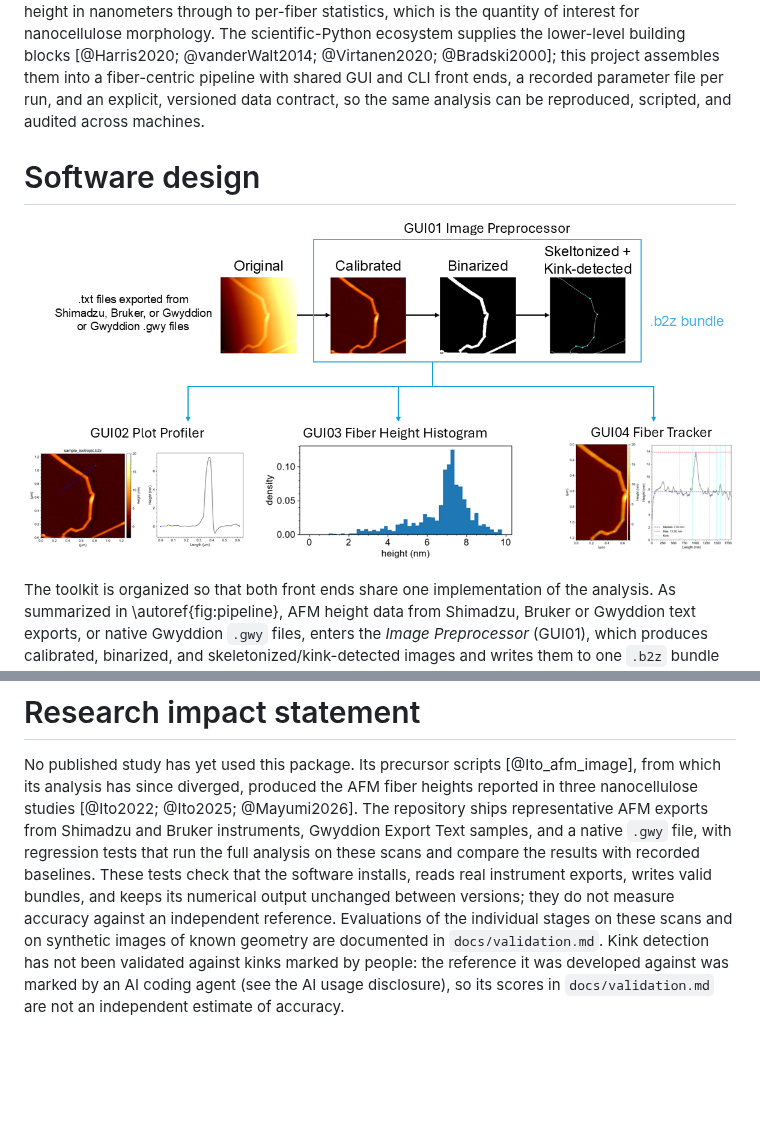
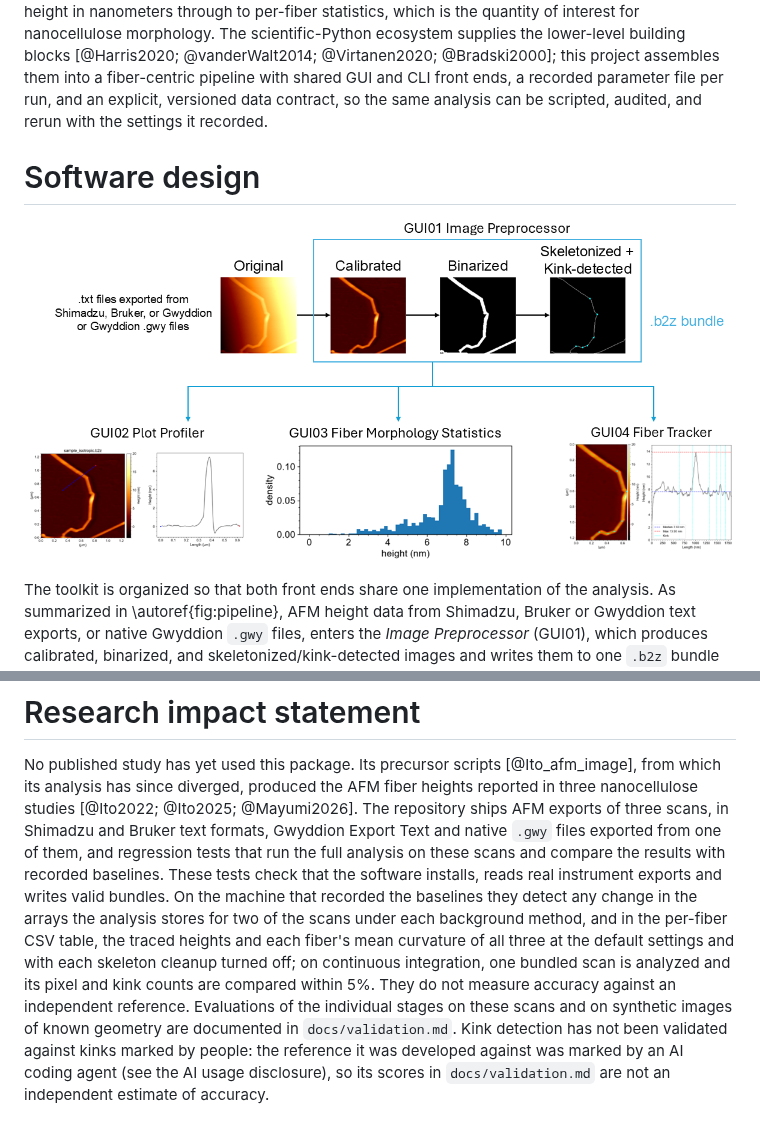
Before and after one commit to FibrousBiomaterials/AFM_Nanofiber_Analyzer, a Markdown page: paper.md, 2 parts joined by grey strips. Rendered like a GitHub page; pictures changed too: figures/pipeline.png; blank space fills up the shorter version.

```diff
--- a/paper.md
+++ b/paper.md
@@ -137,7 +133,7 @@ interest for nanocellulose morphology. The scientific-Python ecosystem supplies
 the lower-level building blocks [@Harris2020; @vanderWalt2014; @Virtanen2020;
 @Bradski2000]; this project assembles them into a fiber-centric pipeline with
 shared GUI and CLI front ends, a recorded parameter file per run, and an explicit, versioned data contract, so the same
-analysis can be reproduced, scripted, and audited across machines.
+analysis can be scripted, audited, and rerun with the settings it recorded.
 
 # Software design
 
@@ -187,13 +183,18 @@ need parameter adjustment.
 No published study has yet used this package. Its precursor scripts
 [@Ito_afm_image], from which its analysis has since diverged, produced the AFM
 fiber heights reported in three nanocellulose studies [@Ito2022; @Ito2025;
-@Mayumi2026]. The repository ships representative AFM exports from Shimadzu and
-Bruker instruments, Gwyddion Export Text samples, and a native `.gwy` file, with
-regression tests that run the full analysis on these scans and compare the
-results with recorded baselines. These tests check that the software installs,
-reads real instrument exports, writes valid bundles, and keeps its numerical
-output unchanged between versions; they do not measure accuracy against an
-independent reference. Evaluations of the individual stages on these scans and
+@Mayumi2026]. The repository ships AFM exports of three scans, in Shimadzu and
+Bruker text formats, Gwyddion Export Text and native `.gwy` files exported from
+one of them, and regression tests that run the full analysis on these scans and
+compare the results with recorded baselines. These tests check that the
+software installs, reads real instrument exports and writes valid bundles. On
+the machine that recorded the baselines they detect any change in the arrays
+the analysis stores for two of the scans under each background method, and in
+the per-fiber CSV table, the traced heights and each fiber's mean curvature of
+all three at the default settings and with each skeleton cleanup turned off; on
+continuous integration,
+one bundled scan is analyzed and its pixel and kink counts are compared within
+5%. They do not measure accuracy against an independent reference. Evaluations of the individual stages on these scans and
 on synthetic images of known geometry are documented in `docs/validation.md`.
 Kink detection has not been validated against kinks marked by people: the
 reference it was developed against was marked by an AI coding agent (see the AI
```
Also changed, not shown: other parts of paper.md (+59 -63 lines), AGENTS.md (+45 -0 lines), CHANGELOG.md (+7 -0 lines), paper.ja.md (added, +90 -0 lines), 8 other files.
